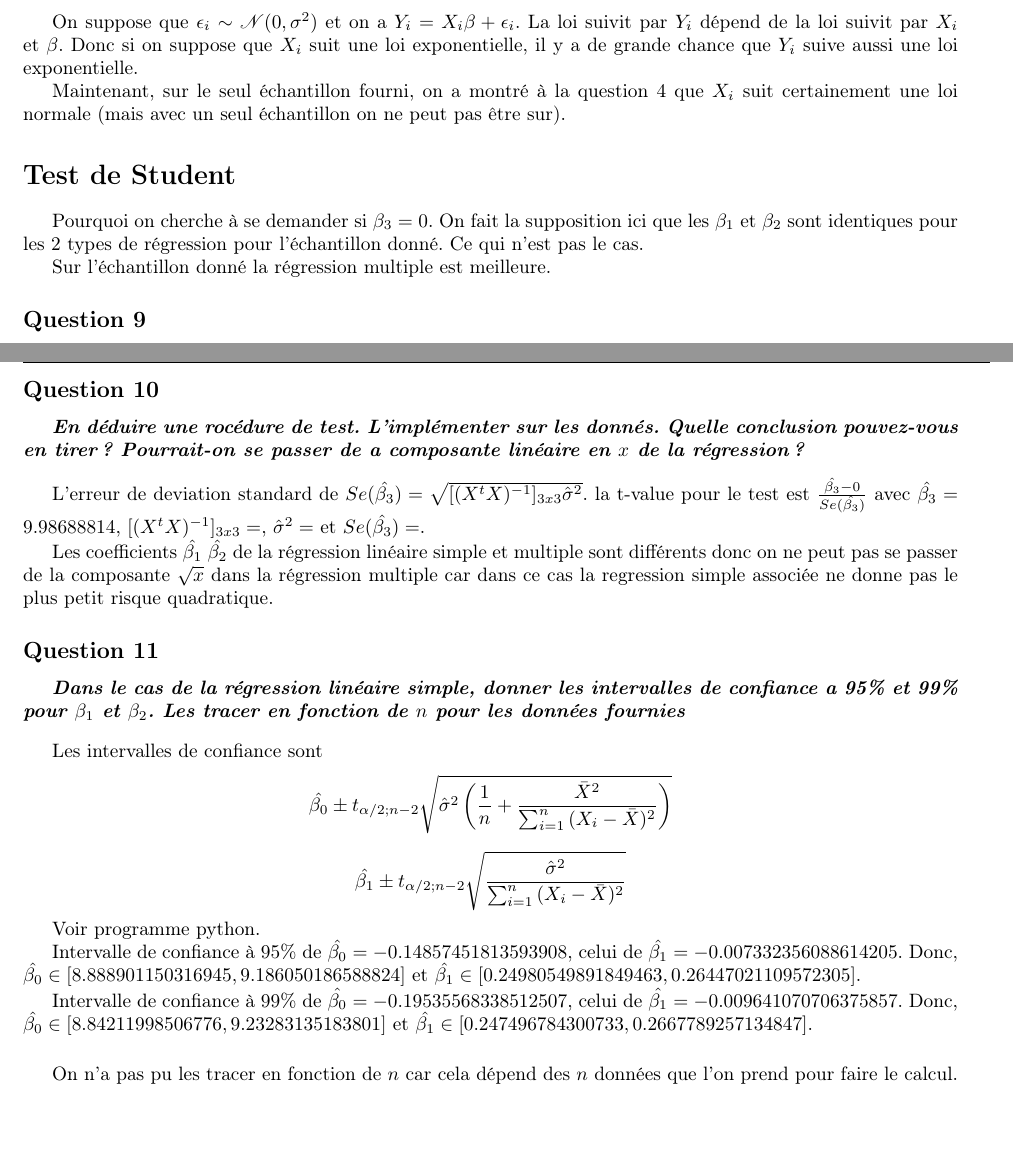
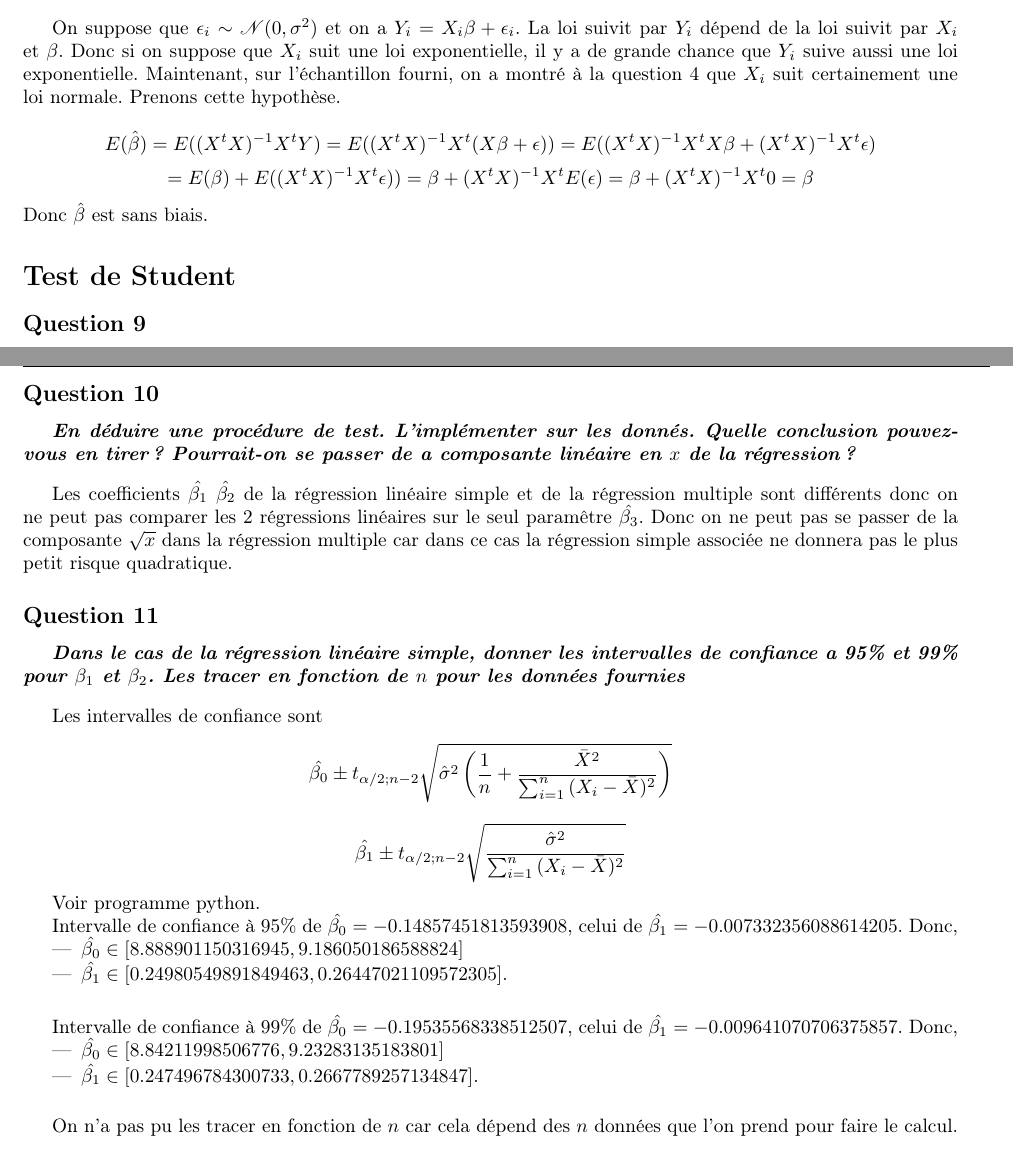
Before and after one commit to PAYRAULT/MPI, a LaTeX document (MEU359 - Stat/TP/Eucalyptus.tex): two parts of pages 4 and 5 of 6, joined at a grey line, cut so that both start at the same text, the shorter picture padded with empty space. Compiled offline with pdfLaTeX.

Commit message:
MEU359 - corrections

```diff
--- a/MEU359 - Stat/TP/Eucalyptus.tex
+++ b/MEU359 - Stat/TP/Eucalyptus.tex
@@ -301,14 +301,19 @@ Les valeurs proches mais meilleures que celles de la r\'egression simple \`a la
 \quest{Quel est alors la loi des $Y_i$ ? Montrer que $\hat{\beta}$ est l'estimateur du maximum de vraisemblance. Calculer la loi des $\hat{\beta_j}$.}
 
 On suppose que $\epsilon_i \sim \mathscr{N}(0,\sigma^2)$ et on a $Y_i = X_i\beta + \epsilon_i$. La loi suivit par $Y_i$ d\'epend de la loi suivit par $X_i$ et $\beta$. Donc si on suppose que $X_i$ suit une loi exponentielle, il y a de grande chance que $Y_i$ suive aussi une loi exponentielle.
-
-Maintenant, sur le seul \'echantillon fourni, on a montr\'e \`a la question 4 que $X_i$ suit certainement une loi normale (mais avec un seul \'echantillon on ne peut pas \^etre sur).
+Maintenant, sur l'\'echantillon fourni, on a montr\'e \`a la question 4 que $X_i$ suit certainement une loi normale.
+Prenons cette hypoth\`ese.
 
 
+
+$$E(\hat{\beta}) = E((X^tX)^{-1}X^tY) = E((X^tX)^{-1}X^t(X\beta + \epsilon)) = E((X^tX)^{-1}X^tX\beta+ (X^tX)^{-1}X^t\epsilon)
+$$
+$$
+= E(\beta)+ E((X^tX)^{-1}X^t\epsilon)) = \beta + (X^tX)^{-1}X^tE(\epsilon) = \beta + (X^tX)^{-1}X^t0 = \beta
+$$
+Donc $\hat{\beta}$ est sans biais.
+
 \section*{Test de Student}
-Pourquoi on cherche \`a se demander si $\beta_3 = 0$. On fait la supposition ici que les $\beta_1$ et $\beta_2$ sont identiques pour les 2 types de r\'egression pour l'\'echantillon donn\'e. Ce qui n'est pas le cas.
-
-Sur l'\'echantillon donn\'e la r\'egression multiple est meilleure.
 
 \subsection*{Question 9}
 \quest{Montrer qur $T$ suit une loi de Student \`a $(n - 3)$ degr\'es de libert\'e $\tau (n - 3)$}
@@ -325,11 +330,12 @@ $$
 
 
 \subsection*{Question 10}
-\quest{En d\'eduire une roc\'edure de test. L'impl\'ementer sur les donn\'es. Quelle conclusion pouvez-vous en tirer? Pourrait-on se passer de a composante lin\'eaire en $x$ de la r\'egression ?}
+\quest{En d\'eduire une proc\'edure de test. L'impl\'ementer sur les donn\'es. Quelle conclusion pouvez-vous en tirer? Pourrait-on se passer de a composante lin\'eaire en $x$ de la r\'egression ?}
 
-L'erreur de deviation standard de $Se(\hat{\beta_3}) = \sqrt{[(X^tX)^{-1}]_{3x3}\hat{\sigma}^2}$. la t-value pour le test est $\frac{\hat{\beta_3} - 0}{Se(\hat{\beta_3})}$ avec $\hat{\beta_3} = 9.98688814$, $[(X^tX)^{-1}]_{3x3} = $, $\hat{\sigma}^2 = $ et $Se(\hat{\beta_3}) = $.
+%L'erreur de deviation standard de $Se(\hat{\beta_3}) = \sqrt{[(X^tX)^{-1}]_{3x3}\hat{\sigma}^2}$. la t-value pour le test est $\frac{\hat{\beta_3} - 0}{Se(\hat{\beta_3})}$ avec $\hat{\beta_3} = 9.98688814$, $[(X^tX)^{-1}]_{3x3} = $, $\hat{\sigma}^2 = $ et $Se(\hat{\beta_3}) = $.
 
-Les coefficients $\hat{\beta_1}$ $\hat{\beta_2}$ de la r\'egression lin\'eaire simple et multiple sont diff\'erents donc on ne peut pas se passer de la composante $\sqrt{x}$ dans la r\'egression multiple car dans ce cas la regression simple associ\'ee ne donne pas le plus petit risque quadratique.
+Les coefficients $\hat{\beta_1}$ $\hat{\beta_2}$ de la r\'egression lin\'eaire simple et de la r\'egression multiple sont diff\'erents donc on ne peut pas comparer les 2 r\'egressions lin\'eaires sur le seul param\^etre $\hat{\beta_3}$. Donc on ne peut pas se passer de la composante $\sqrt{x}$ dans la r\'egression multiple car dans ce cas la r\'egression simple associ\'ee ne donnera pas le plus petit risque quadratique.
+
 
 \subsection*{Question 11}
 \quest{Dans le cas de la r\'egression lin\'eaire simple, donner les intervalles de confiance a 95\% et 99\% pour $\beta_1$ et $\beta_2$. Les tracer en fonction de $n$ pour les donn\'ees fournies}
@@ -344,9 +350,18 @@ $$
 
 Voir programme python.
 
-Intervalle de confiance \`a 95\% de $\hat{\beta_0} = -0.14857451813593908$, celui de $\hat{\beta_1} = -0.007332356088614205$.  Donc, $ \hat{\beta_0} \in [8.888901150316945, 9.186050186588824]$ et $\hat{\beta_1} \in [0.24980549891849463, 0.26447021109572305]$.
+Intervalle de confiance \`a 95\% de $\hat{\beta_0} = -0.14857451813593908$, celui de $\hat{\beta_1} = -0.007332356088614205$. Donc,
+\begin{itemize}
+    \item $ \hat{\beta_0} \in [8.888901150316945, 9.186050186588824]$
+    \item $\hat{\beta_1} \in [0.24980549891849463, 0.26447021109572305]$.
+\end{itemize}
 
-Intervalle de confiance \`a 99\% de $\hat{\beta_0} = -0.19535568338512507$, celui de $\hat{\beta_1} = -0.009641070706375857$. Donc, $ \hat{\beta_0} \in [8.84211998506776, 9.23283135183801]$ et $\hat{\beta_1} \in [0.247496784300733, 0.2667789257134847]$.
+\vspace{5mm}
+Intervalle de confiance \`a 99\% de $\hat{\beta_0} = -0.19535568338512507$, celui de $\hat{\beta_1} = -0.009641070706375857$. Donc,
+\begin{itemize}
+    \item $\hat{\beta_0} \in [8.84211998506776, 9.23283135183801]$
+    \item $\hat{\beta_1} \in [0.247496784300733, 0.2667789257134847]$.
+\end{itemize}
 
 \vspace{5mm}
 On n'a pas pu les tracer en fonction de $n$ car cela d\'epend des $n$ donn\'ees que l'on prend pour faire le calcul.
```
Also changed, not shown: MEU359 - Stat/TP/Eucalyptus.pdf, MEU359 - Stat/TP/Eucalyptus.tex (10 more changed lines).
